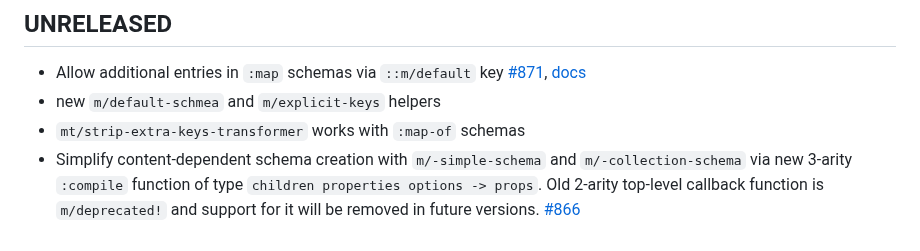
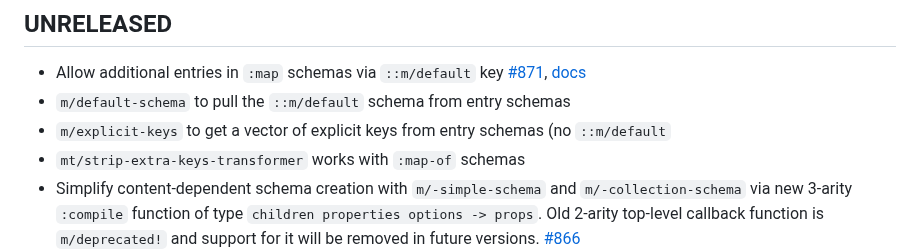
Before and after one commit to metosin/malli, a Markdown page: CHANGELOG.md, the part around the change. Rendered like a GitHub page.

Commit message:
CHANGELOG

```diff
--- a/CHANGELOG.md
+++ b/CHANGELOG.md
@@ -17,7 +17,8 @@ Malli is in well matured [alpha](README.md#alpha).
 ## UNRELEASED
 
 * Allow additional entries in `:map` schemas via `::m/default` key [#871](https://github.com/metosin/malli/pull/871), [docs](README.md#map-with-default-schemas)
-* new `m/default-schmea` and `m/explicit-keys` helpers
+* `m/default-schema` to pull the `::m/default` schema from entry schemas
+* `m/explicit-keys` to get a vector of explicit keys from entry schemas (no `::m/default`
 * `mt/strip-extra-keys-transformer` works with `:map-of` schemas
 * Simplify content-dependent schema creation with `m/-simple-schema` and `m/-collection-schema` via new 3-arity `:compile` function of type `children properties options -> props`. Old 2-arity top-level callback function is `m/deprecated!` and support for it will be removed in future versions. [#866](https://github.com/metosin/malli/pull/866)
 
```
